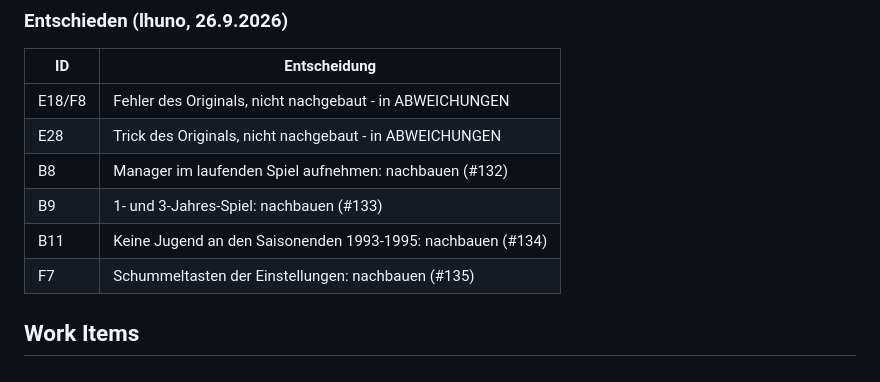
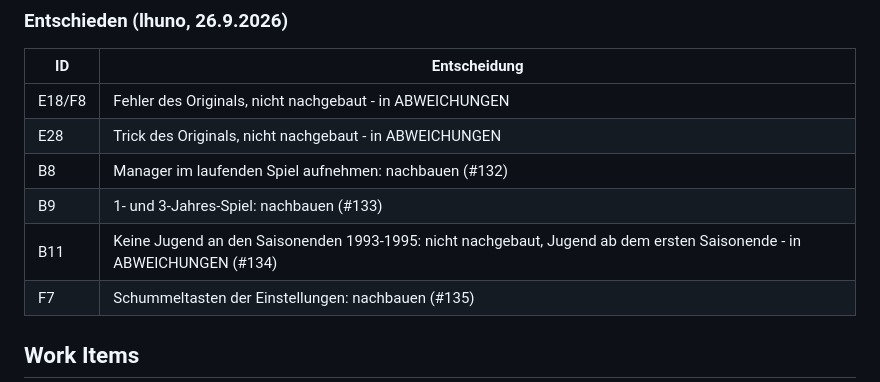
Before and after one commit to Panxatony/bmp-remake, a Markdown page: docs/AUDIT-2.md, the part around the change. GitHub-like rendering.

Commit message:
Jugend in den ersten drei Saisons als Abweichung eingetragen (#134)
Das Original sperrt nach einem neuen Spiel im selben Programmlauf den Jugendblock an den
Saisonenden 1993 bis 1995 (4cb3:56F4, 0xCEA7). Das Remake bleibt beim Verhalten nach dem
Laden: Jugendspieler ab dem ersten Saisonende.

Co-Authored-By: Claude Opus 5.5 <noreply@anthropic.com>
Claude-Session: https://claude.ai/code/session_018YaduhrFKNbVG1pfy1yKwr

```diff
--- a/docs/AUDIT-2.md
+++ b/docs/AUDIT-2.md
@@ -93,7 +93,7 @@ A7 (Nachholtermin nur bis Tag 89), B16 (Pool zieht höchstens 1001 Mal), B20 (Tr
 | E28 | Trick des Originals, nicht nachgebaut - in ABWEICHUNGEN |
 | B8 | Manager im laufenden Spiel aufnehmen: nachbauen (#132) |
 | B9 | 1- und 3-Jahres-Spiel: nachbauen (#133) |
-| B11 | Keine Jugend an den Saisonenden 1993-1995: nachbauen (#134) |
+| B11 | Keine Jugend an den Saisonenden 1993-1995: nicht nachgebaut, Jugend ab dem ersten Saisonende - in ABWEICHUNGEN (#134) |
 | F7 | Schummeltasten der Einstellungen: nachbauen (#135) |
 
 ## Work Items
```
Also changed, not shown: docs/ABWEICHUNGEN.md (+1 -0 lines).
